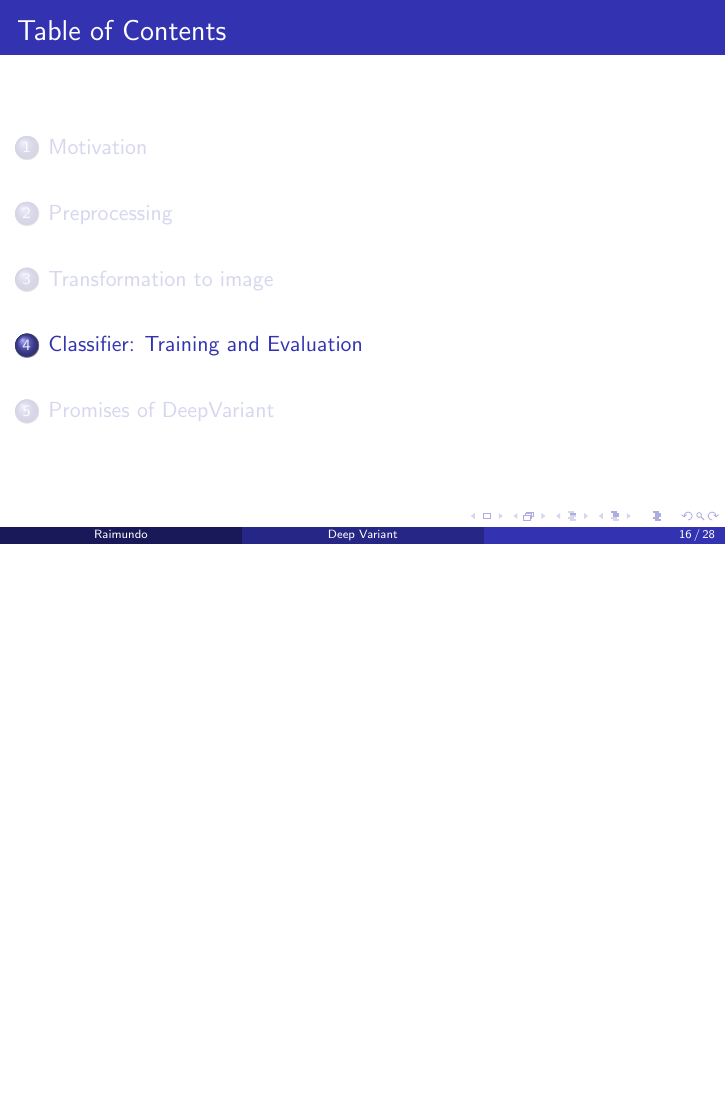
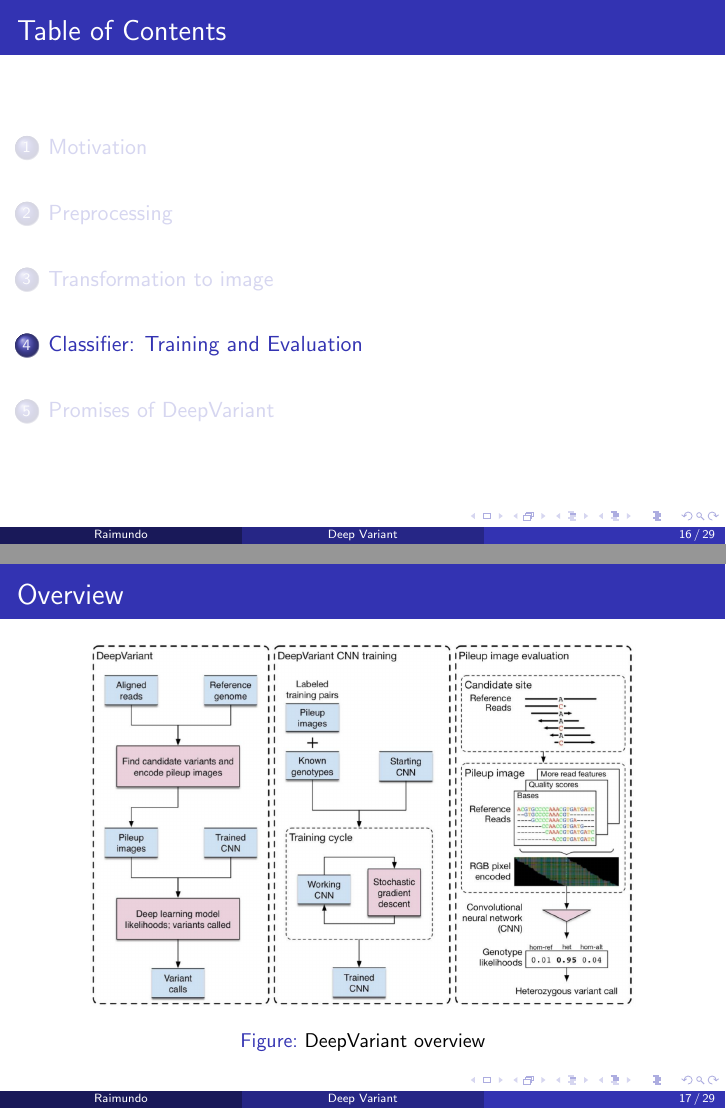
Before and after one commit to gamazeps/PhD-notes, LaTeX slides (deep_variant.tex): page 16 of 28 before the commit and pages 16 and 17 of 29 after it, the two joined at a grey line, the shorter picture padded with empty space. Compiled offline with pdfLaTeX.

Commit message:
add deepvariant pipeline figure

```diff
--- a/deep_variant.tex
+++ b/deep_variant.tex
@@ -197,6 +197,14 @@ DOI: https://doi.org/10.1101/092890
 \section{Classifier: Training and Evaluation}
 
 \begin{frame}
+    \frametitle{Overview}
+    \begin{figure}
+        \includegraphics[width=0.8\textwidth]{deep_variant_image.png}
+        \caption{DeepVariant overview}
+    \end{figure}
+\end{frame}
+
+\begin{frame}
     \frametitle{Problem statement}
 
     \begin{itemize}
```
Also changed, not shown: deep_variant_image.png (added), pdf/deep_variant.pdf.
